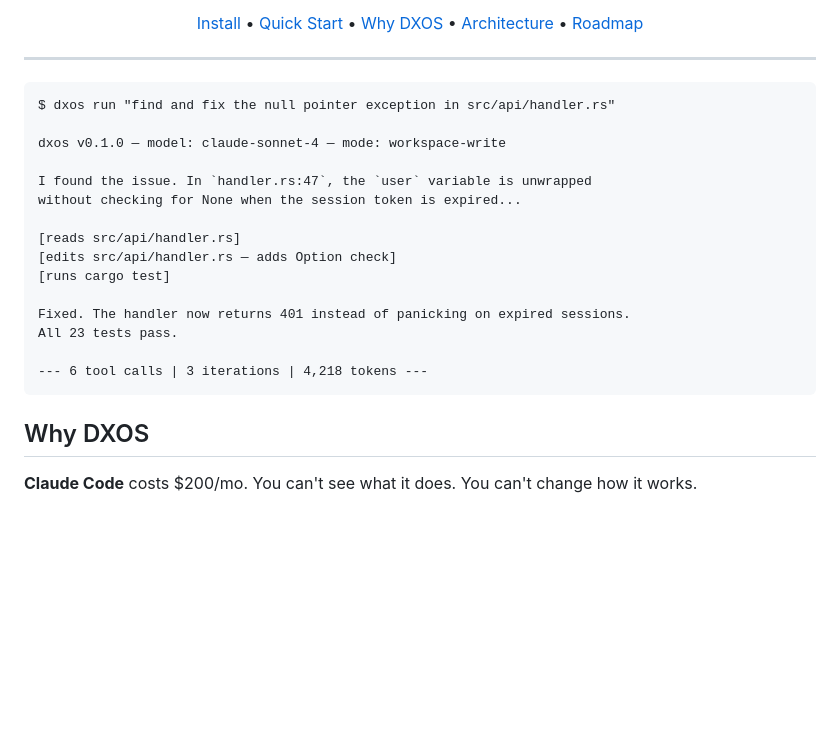
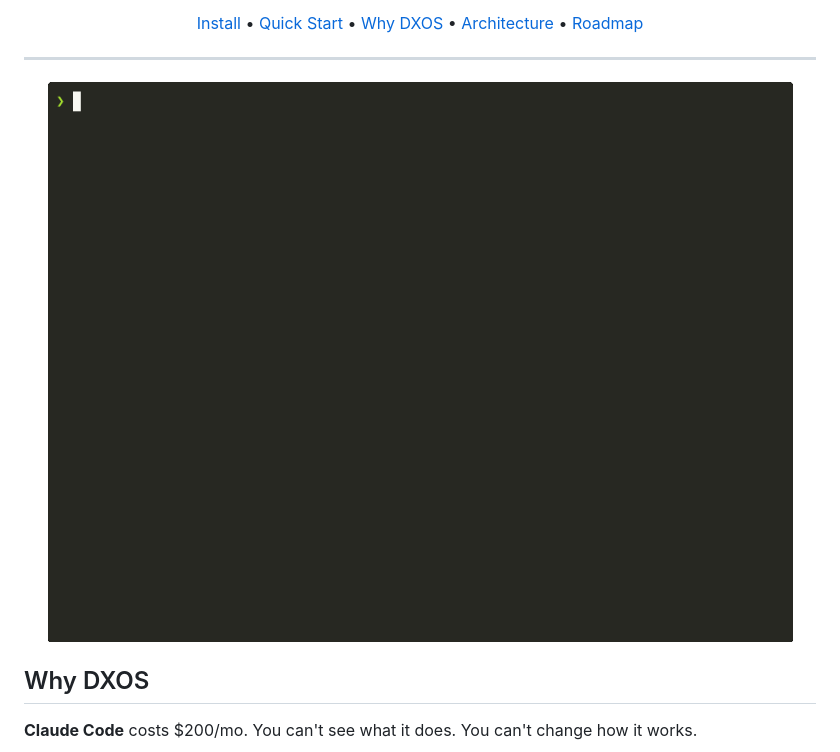
Before and after one commit to pdaxt/dxos, a Markdown page: README.md, the part around the change. Rendered like a GitHub page; pictures changed too: assets/demo.gif (added); blank space fills up the shorter version.

Commit message:
Add demo GIF and embed in README

````diff
--- a/README.md
+++ b/README.md
@@ -14,23 +14,9 @@
 
 ---
 
-```
-$ dxos run "find and fix the null pointer exception in src/api/handler.rs"
-
-dxos v0.1.0 — model: claude-sonnet-4 — mode: workspace-write
-
-I found the issue. In `handler.rs:47`, the `user` variable is unwrapped
-without checking for None when the session token is expired...
-
-[reads src/api/handler.rs]
-[edits src/api/handler.rs — adds Option check]
-[runs cargo test]
-
-Fixed. The handler now returns 401 instead of panicking on expired sessions.
-All 23 tests pass.
-
---- 6 tool calls | 3 iterations | 4,218 tokens ---
-```
+<p align="center">
+  <img src="assets/demo.gif" alt="DXOS demo — fixing a null pointer in 4 seconds" width="800">
+</p>
 
 ## Why DXOS
 
````
Also changed, not shown: 5 other files.
